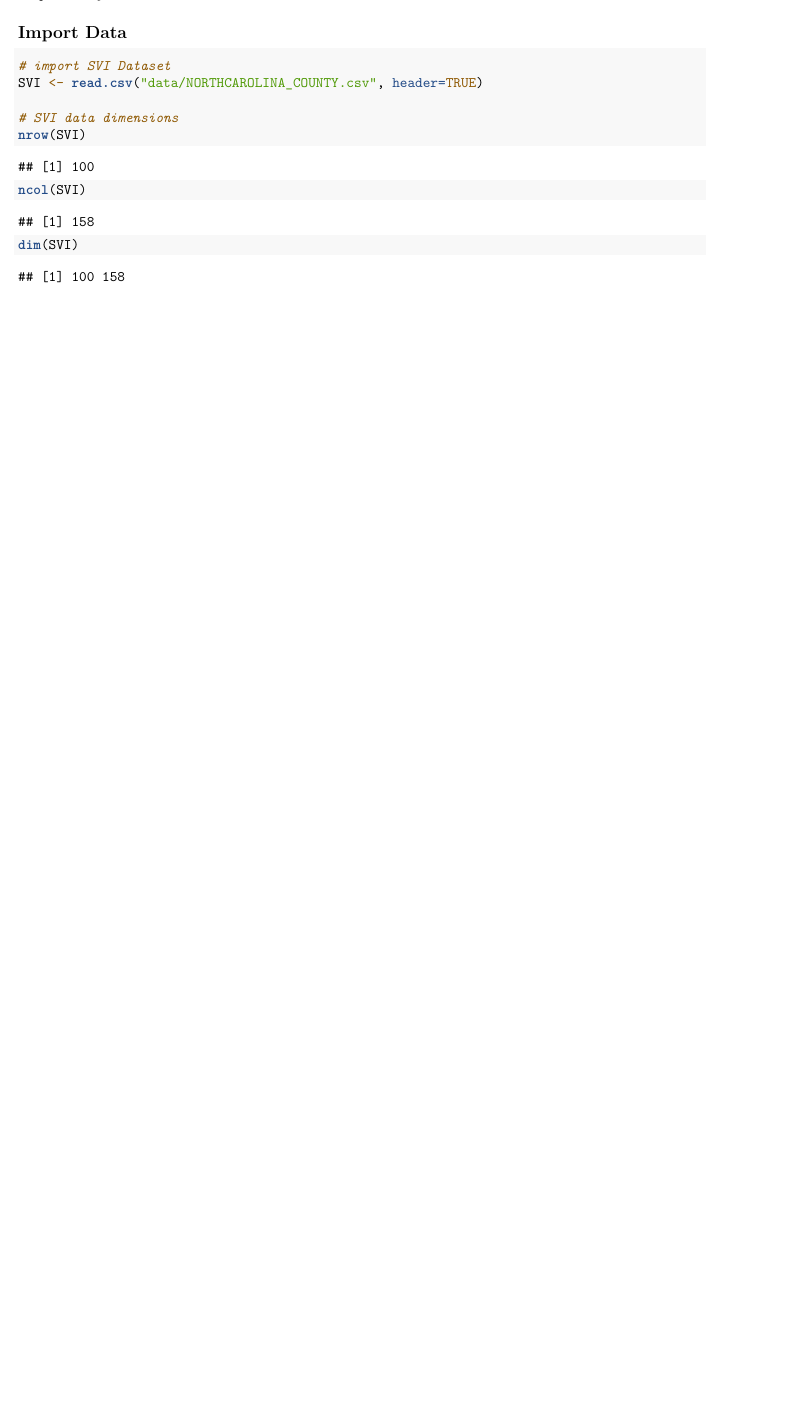
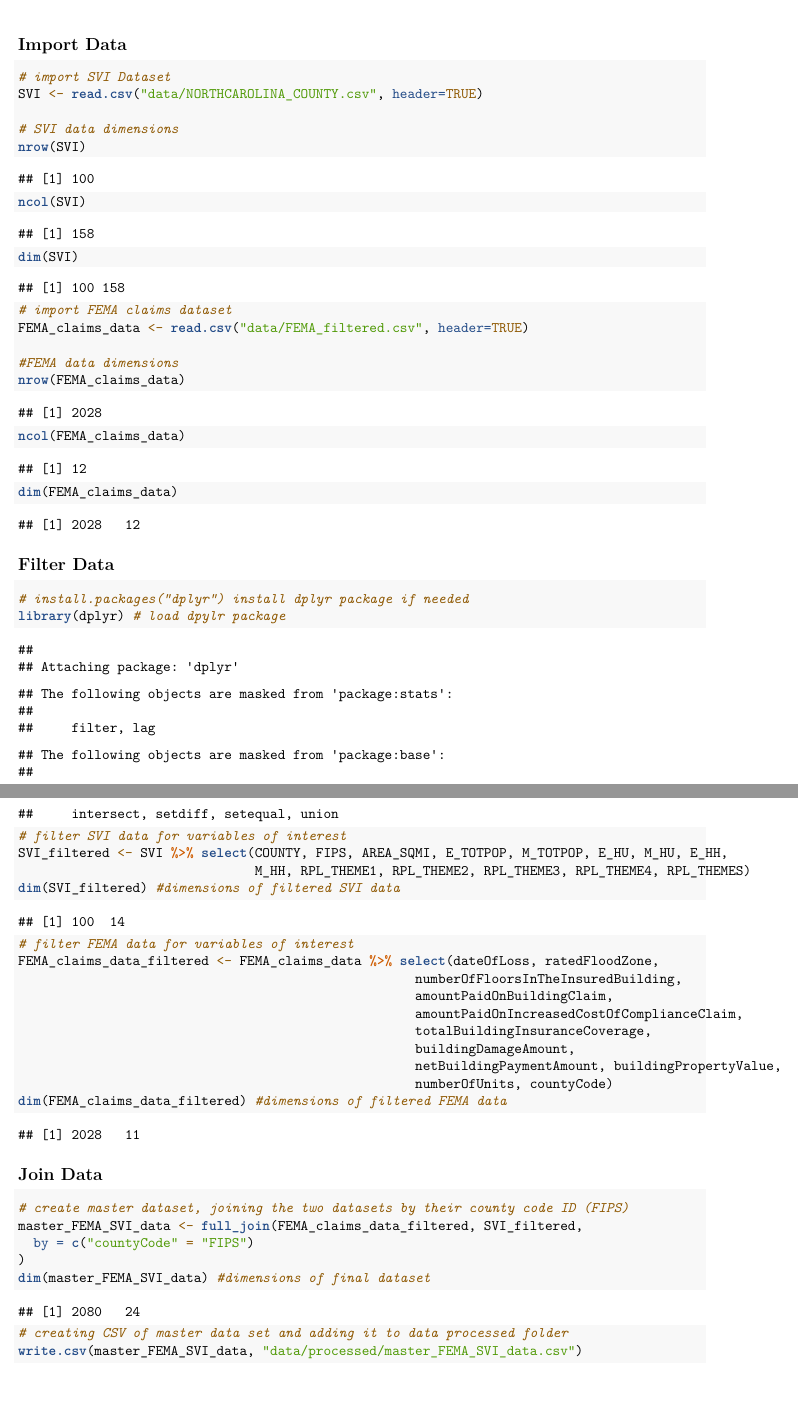
Before and after one commit to carlyrauh/RauhConwayKarnowGherardi, an R Markdown document (scripts/RScript_712_group.Rmd): part of the page before the commit and two parts of pages 1 and 2 of 2 after it, the two joined at a grey line, cut so that both start at the same text, the shorter picture padded with empty space. Rendered offline with R 4.5, knitr and Pandoc, then LaTeX, with nearby package versions.

Commit message:
Adding data filtering and joining of datasets to script

````diff
--- a/scripts/RScript_712_group.Rmd
+++ b/scripts/RScript_712_group.Rmd
@@ -26,4 +21,51 @@ nrow(SVI)
 ncol(SVI)
 dim(SVI)
 
+# import FEMA claims dataset
+FEMA_claims_data <- read.csv("data/FEMA_filtered.csv", header=TRUE)
+
+#FEMA data dimensions
+nrow(FEMA_claims_data)
+ncol(FEMA_claims_data)
+dim(FEMA_claims_data)
+
 ```
+
+## Filter Data
+```{r Filter data}
+
+# install.packages("dplyr") install dplyr package if needed
+library(dplyr) # load dpylr package
+
+# filter SVI data for variables of interest
+SVI_filtered <- SVI %>% select(COUNTY, FIPS, AREA_SQMI, E_TOTPOP, M_TOTPOP, E_HU, M_HU, E_HH,
+                               M_HH, RPL_THEME1, RPL_THEME2, RPL_THEME3, RPL_THEME4, RPL_THEMES)
+dim(SVI_filtered) #dimensions of filtered SVI data
+
+
+# filter FEMA data for variables of interest
+FEMA_claims_data_filtered <- FEMA_claims_data %>% select(dateOfLoss, ratedFloodZone,
+                                                    numberOfFloorsInTheInsuredBuilding,
+                                                    amountPaidOnBuildingClaim,
+                                                    amountPaidOnIncreasedCostOfComplianceClaim,
+                                                    totalBuildingInsuranceCoverage,
+                                                    buildingDamageAmount,
+                                                    netBuildingPaymentAmount, buildingPropertyValue,
+                                                    numberOfUnits, countyCode)
+dim(FEMA_claims_data_filtered) #dimensions of filtered FEMA data
+
+```
+
+## Join Data
+```{r Join data}
+
+# create master dataset, joining the two datasets by their county code ID (FIPS)
+master_FEMA_SVI_data <- full_join(FEMA_claims_data_filtered, SVI_filtered,
+  by = c("countyCode" = "FIPS")
+)
+dim(master_FEMA_SVI_data) #dimensions of final dataset
+
+# creating CSV of master data set and adding it to data processed folder
+write.csv(master_FEMA_SVI_data, "data/processed/master_FEMA_SVI_data.csv")
+
+```
````
Also changed, not shown: scripts/RScript_712_group.Rmd (5 more changed lines).
